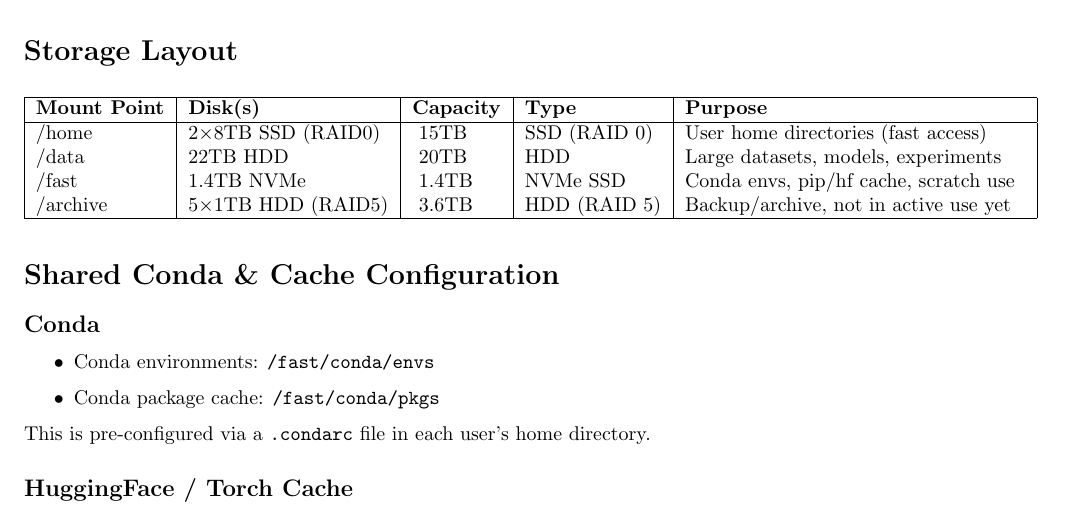
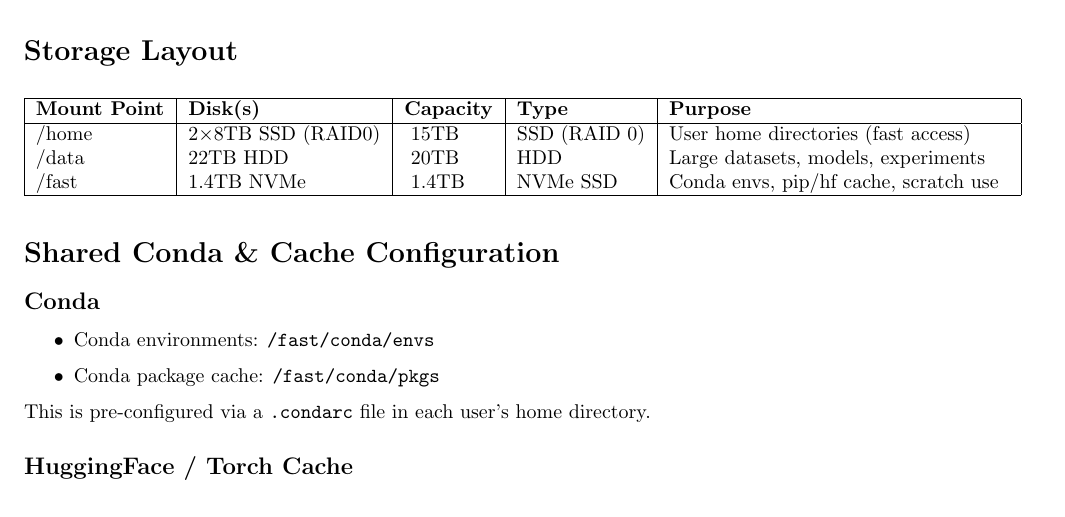
Before and after one commit to amirtaherin/a6000-server-docs, a LaTeX document (A6000_Server_Documentation.tex): part of page 1 of 2, cut so that both start at the same text. Compiled offline with pdfLaTeX.

Commit message:
After removing RAID5 due to technical issues

```diff
--- a/A6000_Server_Documentation.tex
+++ b/A6000_Server_Documentation.tex
@@ -38,7 +38,7 @@ This server is intended for deep learning and research workloads by multiple stu
 /home & 2×8TB SSD (RAID0) & ~15TB & SSD (RAID 0) & User home directories (fast access) \\
 /data & 22TB HDD & ~20TB & HDD & Large datasets, models, experiments \\
 /fast & 1.4TB NVMe & ~1.4TB & NVMe SSD & Conda envs, pip/hf cache, scratch use \\
-/archive & 5×1TB HDD (RAID5) & ~3.6TB & HDD (RAID 5) & Backup/archive, not in active use yet \\
+%/archive & 5×1TB HDD (RAID5) & ~3.6TB & HDD (RAID 5) & Backup/archive, not in active use yet \\
 \hline
 \end{longtable}
 
```
Also changed, not shown: A6000_Server_Documentation.md (+0 -1 lines), A6000_Server_Documentation.pdf.
